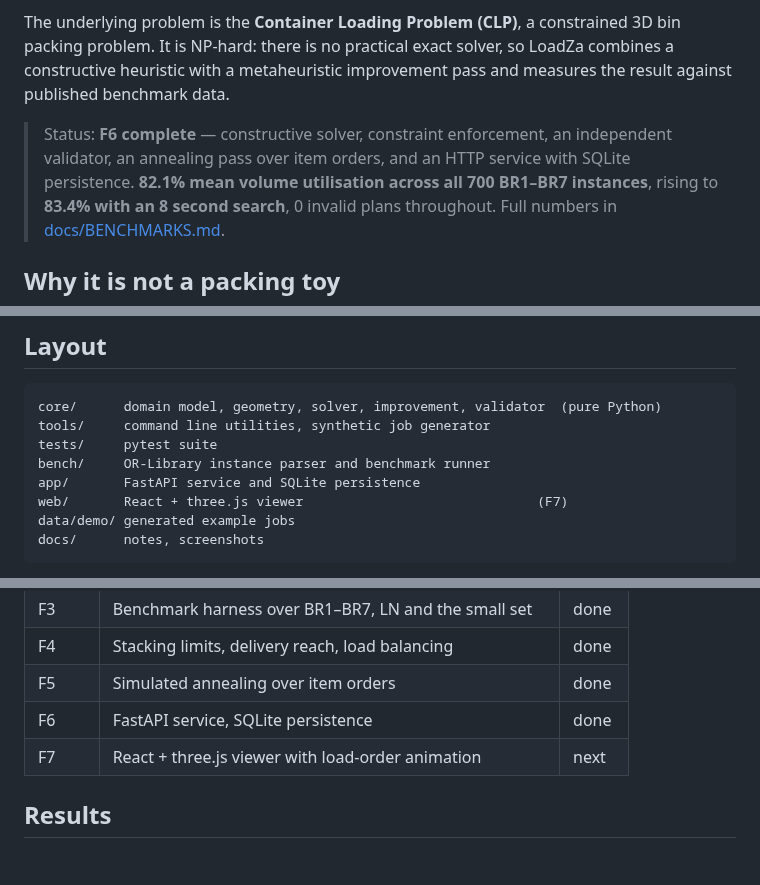
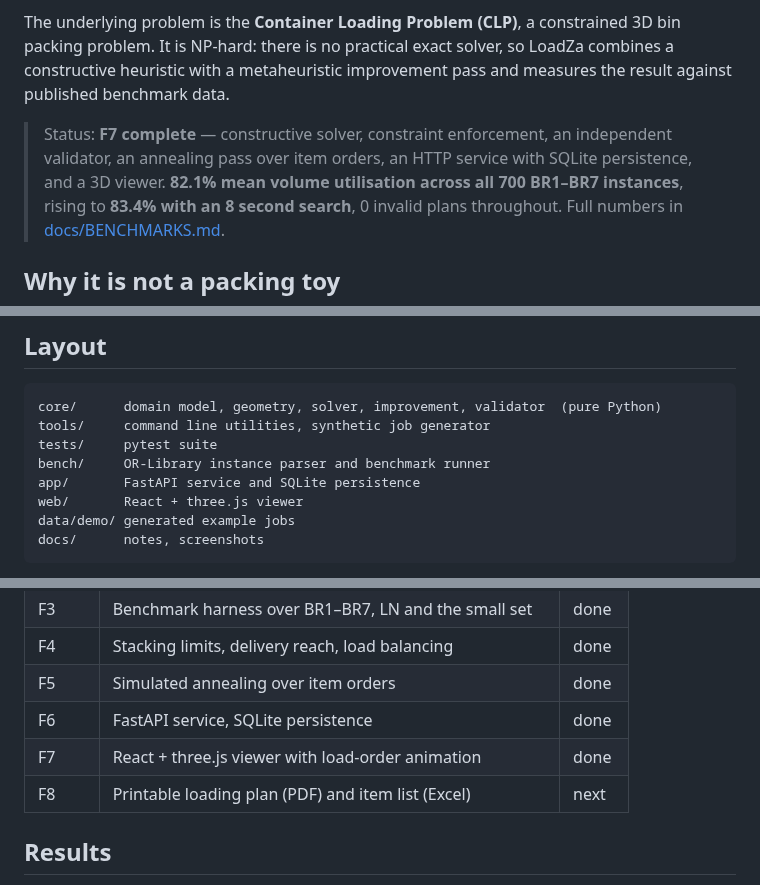
Before and after one commit to HamzaMrA/LoadZa, a Markdown page: README.md, 3 parts joined by grey strips. Rendered like a GitHub page; blank space fills up the shorter version.

````diff
--- a/README.md
+++ b/README.md
@@ -9,9 +9,9 @@ constrained 3D bin packing problem. It is NP-hard: there is no practical exact
 solver, so LoadZa combines a constructive heuristic with a metaheuristic
 improvement pass and measures the result against published benchmark data.
 
-> Status: **F6 complete** — constructive solver, constraint enforcement, an
-> independent validator, an annealing pass over item orders, and an HTTP
-> service with SQLite persistence.
+> Status: **F7 complete** — constructive solver, constraint enforcement, an
+> independent validator, an annealing pass over item orders, an HTTP service
+> with SQLite persistence, and a 3D viewer.
 > **82.1% mean volume utilisation across all 700 BR1–BR7 instances**, rising to
 > **83.4% with an 8 second search**, 0 invalid plans throughout.
 > Full numbers in [docs/BENCHMARKS.md](docs/BENCHMARKS.md).
@@ -88,7 +88,7 @@ tools/     command line utilities, synthetic job generator
 tests/     pytest suite
 bench/     OR-Library instance parser and benchmark runner
 app/       FastAPI service and SQLite persistence
-web/       React + three.js viewer                              (F7)
+web/       React + three.js viewer
 data/demo/ generated example jobs
 docs/      notes, screenshots
 ```
@@ -195,7 +216,8 @@ data. Nothing needs a network after that first fetch.
 | F4 | Stacking limits, delivery reach, load balancing | done |
 | F5 | Simulated annealing over item orders | done |
 | F6 | FastAPI service, SQLite persistence | done |
-| F7 | React + three.js viewer with load-order animation | next |
+| F7 | React + three.js viewer with load-order animation | done |
+| F8 | Printable loading plan (PDF) and item list (Excel) | next |
 
 ## Results
 
````
Also changed, not shown: other parts of README.md (+24 -3 lines), web/README.md (added, +39 -0 lines), docs/viewer-3stop.png (added), docs/viewer-loading.png (added), 13 other files.
